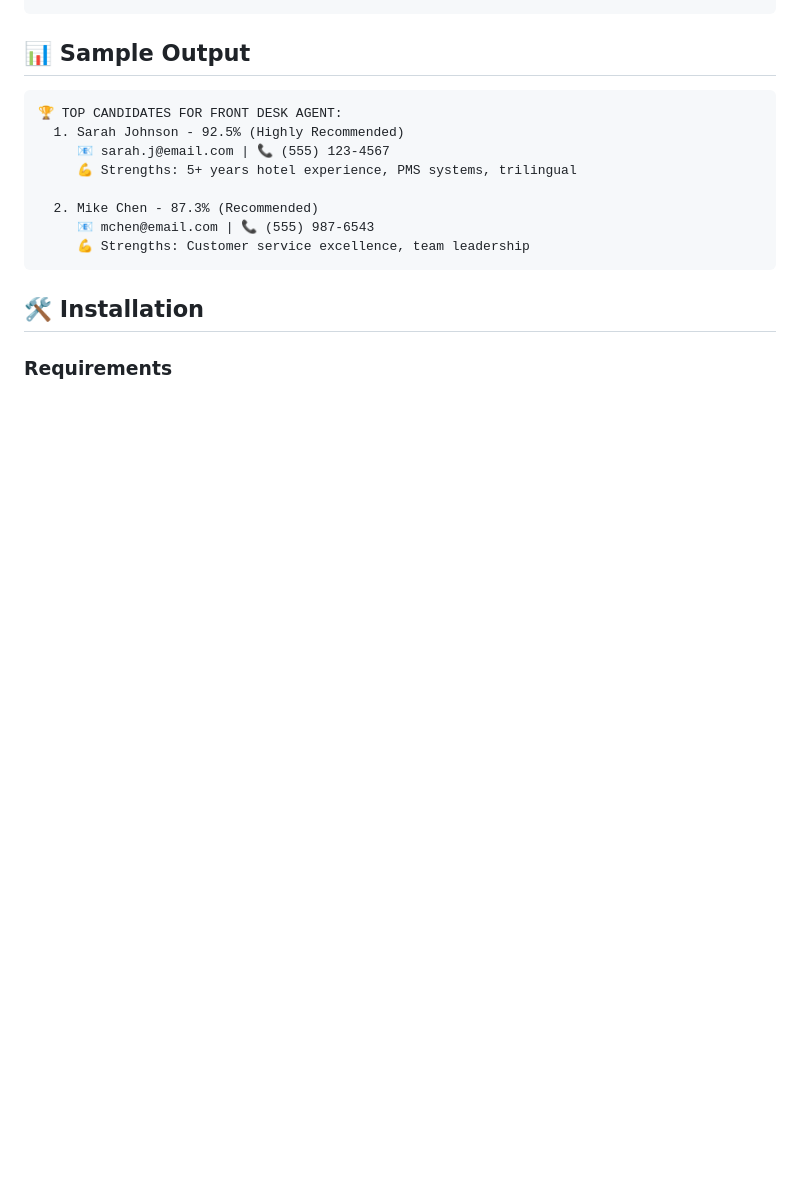
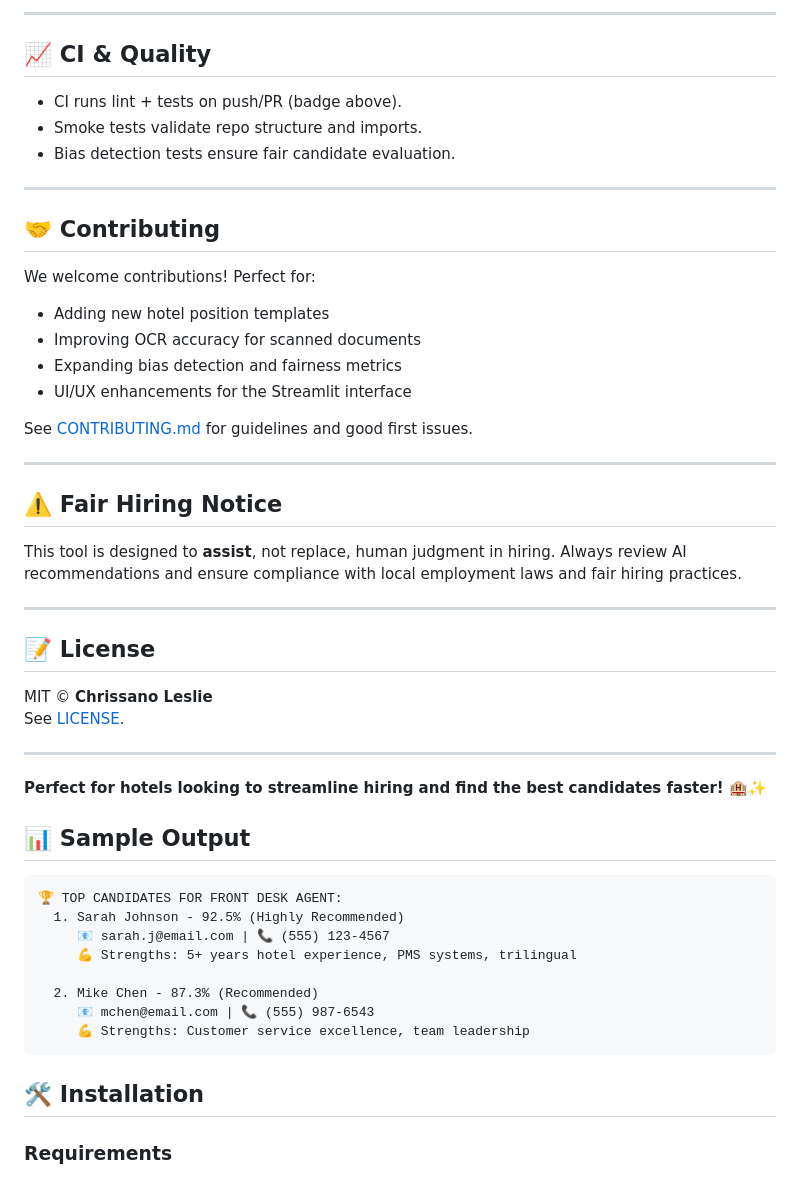
Before and after one commit to chris22622/Hotel-Applicant-Tracker-HAT-, a Markdown page: README.md, the part around one of its changes. Rendered like a GitHub page; blank space fills up the shorter version.

```diff
--- a/README.md
+++ b/README.md
@@ -52,3 +171,39 @@ positions:
+---
+
+## 📈 CI & Quality
+
+* CI runs lint + tests on push/PR (badge above).
+* Smoke tests validate repo structure and imports.
+* Bias detection tests ensure fair candidate evaluation.
+
+---
+
+## 🤝 Contributing
+
+We welcome contributions! Perfect for:
+- Adding new hotel position templates
+- Improving OCR accuracy for scanned documents
+- Expanding bias detection and fairness metrics
+- UI/UX enhancements for the Streamlit interface
+
+See [CONTRIBUTING.md](CONTRIBUTING.md) for guidelines and good first issues.
+
+---
+
+## ⚠️ Fair Hiring Notice
+
+This tool is designed to **assist**, not replace, human judgment in hiring. Always review AI recommendations and ensure compliance with local employment laws and fair hiring practices.
+
+---
+
+## 📝 License
+
+MIT © **Chrissano Leslie**
+See [LICENSE](LICENSE).
+
+---
+
+**Perfect for hotels looking to streamline hiring and find the best candidates faster! 🏨✨**
 
 ## 📊 Sample Output
 
```
Also changed, not shown: other parts of README.md (+147 -28 lines).
